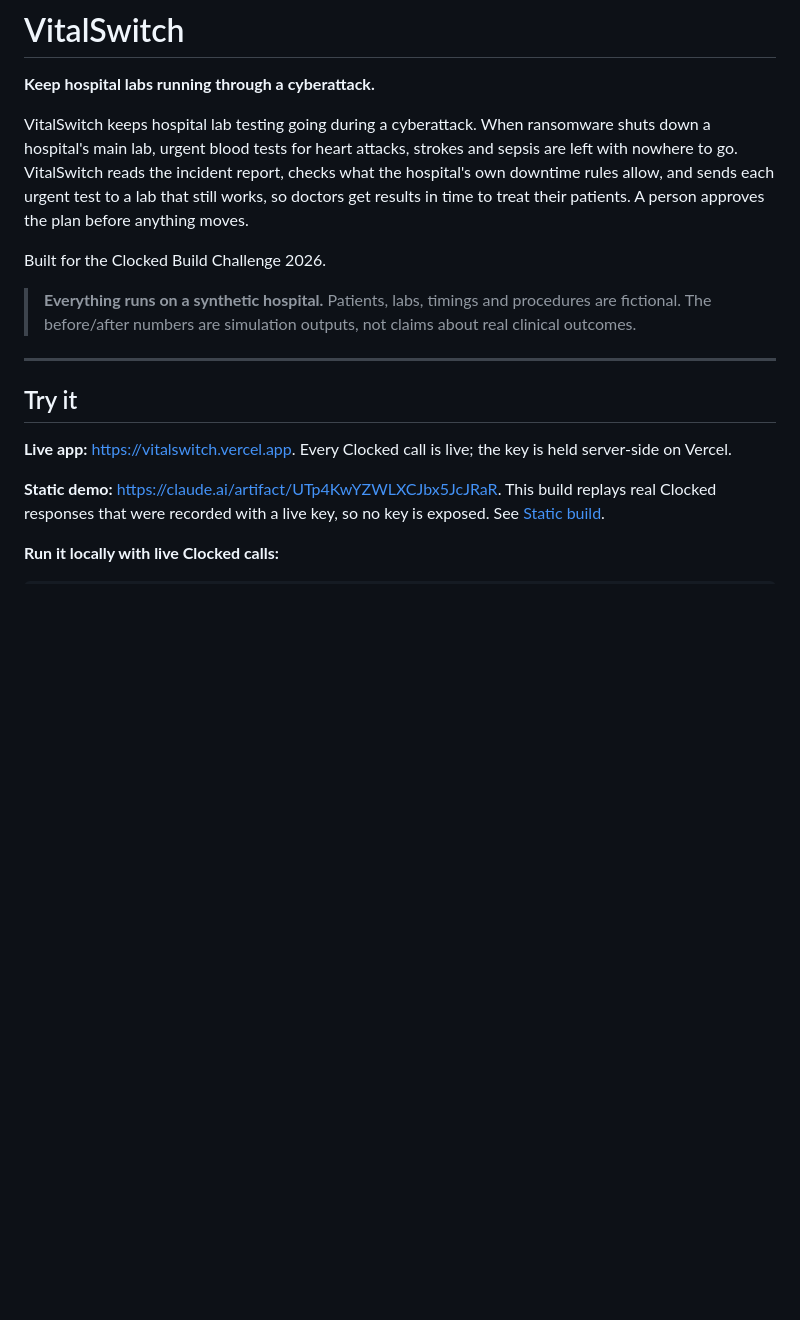
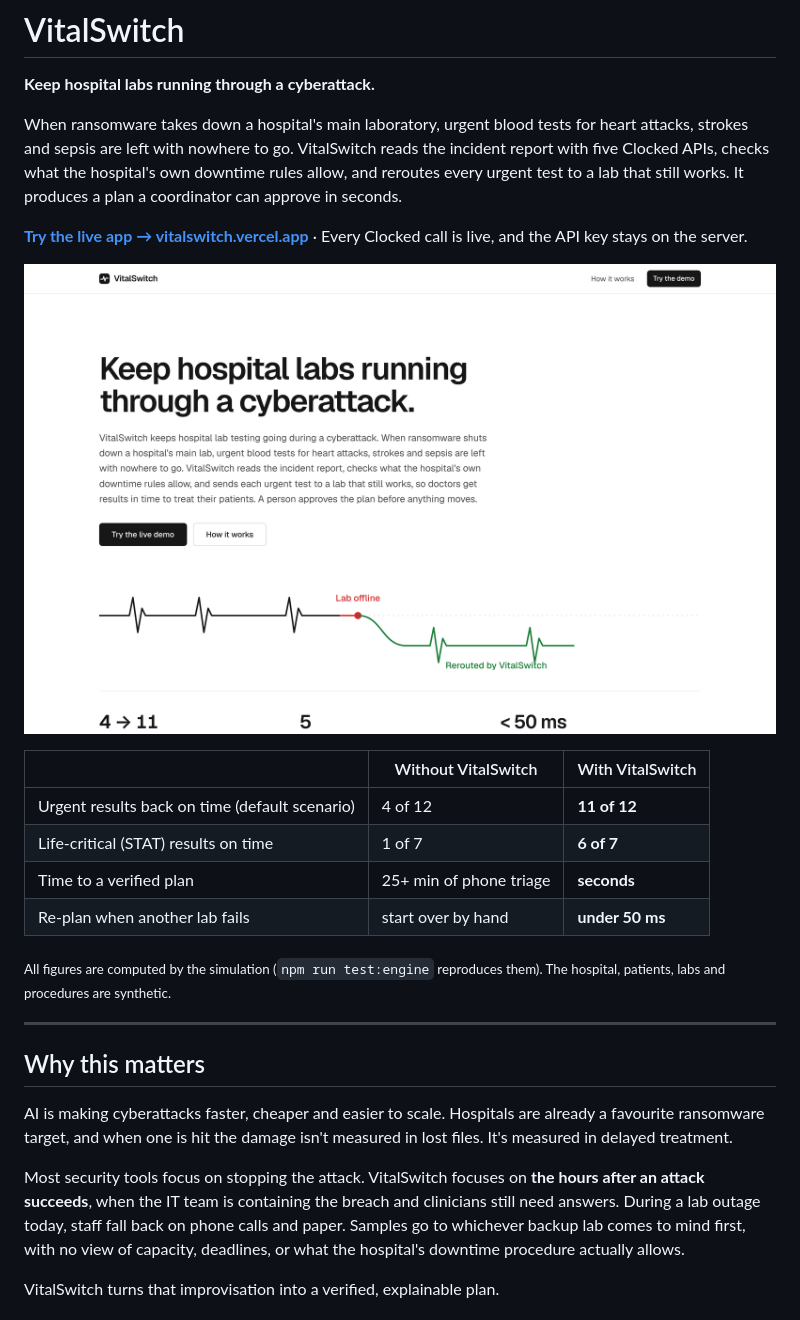
Before and after one commit to Shiv-aurora/CLOCKED-BUILD-CHALLENGE, a Markdown page: README.md, the part around one of its changes. GitHub-like rendering; pictures changed too: docs/hero.png (added); blank space fills up the shorter version.

```diff
--- a/README.md
+++ b/README.md
@@ -2,19 +2,28 @@
 
 **Keep hospital labs running through a cyberattack.**
 
-VitalSwitch keeps hospital lab testing going during a cyberattack. When ransomware shuts down a hospital's main lab, urgent blood tests for heart attacks, strokes and sepsis are left with nowhere to go. VitalSwitch reads the incident report, checks what the hospital's own downtime rules allow, and sends each urgent test to a lab that still works, so doctors get results in time to treat their patients. A person approves the plan before anything moves.
+When ransomware takes down a hospital's main laboratory, urgent blood tests for heart attacks, strokes and sepsis are left with nowhere to go. VitalSwitch reads the incident report with five Clocked APIs, checks what the hospital's own downtime rules allow, and reroutes every urgent test to a lab that still works. It produces a plan a coordinator can approve in seconds.
 
-Built for the Clocked Build Challenge 2026.
+**[Try the live app → vitalswitch.vercel.app](https://vitalswitch.vercel.app)**  ·  Every Clocked call is live, and the API key stays on the server.
 
-> **Everything runs on a synthetic hospital.** Patients, labs, timings and procedures are fictional. The before/after numbers are simulation outputs, not claims about real clinical outcomes.
+![VitalSwitch landing page](docs/hero.png)
+
+| | Without VitalSwitch | With VitalSwitch |
+|---|---|---|
+| Urgent results back on time (default scenario) | 4 of 12 | **11 of 12** |
+| Life-critical (STAT) results on time | 1 of 7 | **6 of 7** |
+| Time to a verified plan | 25+ min of phone triage | **seconds** |
+| Re-plan when another lab fails | start over by hand | **under 50 ms** |
+
+<sub>All figures are computed by the simulation (`npm run test:engine` reproduces them). The hospital, patients, labs and procedures are synthetic.</sub>
 
 ---
 
-## Try it
+## Why this matters
 
-**Live app:** https://vitalswitch.vercel.app. Every Clocked call is live; the key is held server-side on Vercel.
+AI is making cyberattacks faster, cheaper and easier to scale. Hospitals are already a favourite ransomware target, and when one is hit the damage isn't measured in lost files. It's measured in delayed treatment.
 
-**Static demo:** https://claude.ai/artifact/UTp4KwYZWLXCJbx5JcJRaR. This build replays real Clocked responses that were recorded with a live key, so no key is exposed. See [Static build](#static-build).
+Most security tools focus on stopping the attack. VitalSwitch focuses on **the hours after an attack succeeds**, when the IT team is containing the breach and clinicians still need answers. During a lab outage today, staff fall back on phone calls and paper. Samples go to whichever backup lab comes to mind first, with no view of capacity, deadlines, or what the hospital's downtime procedure actually allows.
 
-**Run it locally with live Clocked calls:**
+VitalSwitch turns that improvisation into a verified, explainable plan.
 
```
Also changed, not shown: other parts of README.md (+79 -58 lines), docs/attack.png (added), docs/outcome.png (added), docs/plan.png (added), 1 other file.
